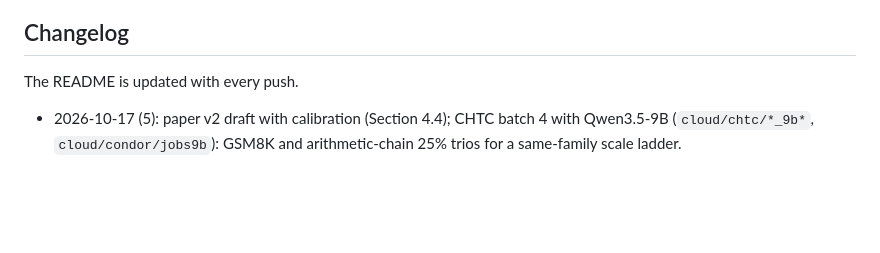
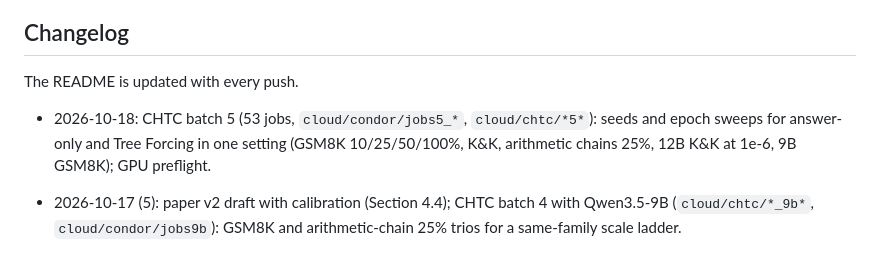
Before and after one commit to soray42/cot-distillation-jev, a Markdown page: README.md, the part around the change. GitHub-like rendering; blank space fills up the shorter version.

Commit message:
README: changelog (CHTC batch 5)

```diff
--- a/README.md
+++ b/README.md
@@ -110,6 +110,8 @@ python scripts/ladder_readout.py 'results/hpc/l4b/*' --out results/ladder_readou
 
 The README is updated with every push.
 
+- 2026-10-18: CHTC batch 5 (53 jobs, `cloud/condor/jobs5_*`, `cloud/chtc/*5*`): seeds and epoch sweeps for answer-only and
+  Tree Forcing in one setting (GSM8K 10/25/50/100%, K&K, arithmetic chains 25%, 12B K&K at 1e-6, 9B GSM8K); GPU preflight.
 - 2026-10-17 (5): paper v2 draft with calibration (Section 4.4); CHTC batch 4 with Qwen3.5-9B (`cloud/chtc/*_9b*`,
   `cloud/condor/jobs9b`): GSM8K and arithmetic-chain 25% trios for a same-family scale ladder.
 - 2026-10-17 (4): 4B batch update 2: GFPQR, step-capped GSM8K nodes (`scripts/filter_tree_steps.py`), answer-only 1e-5,
```
